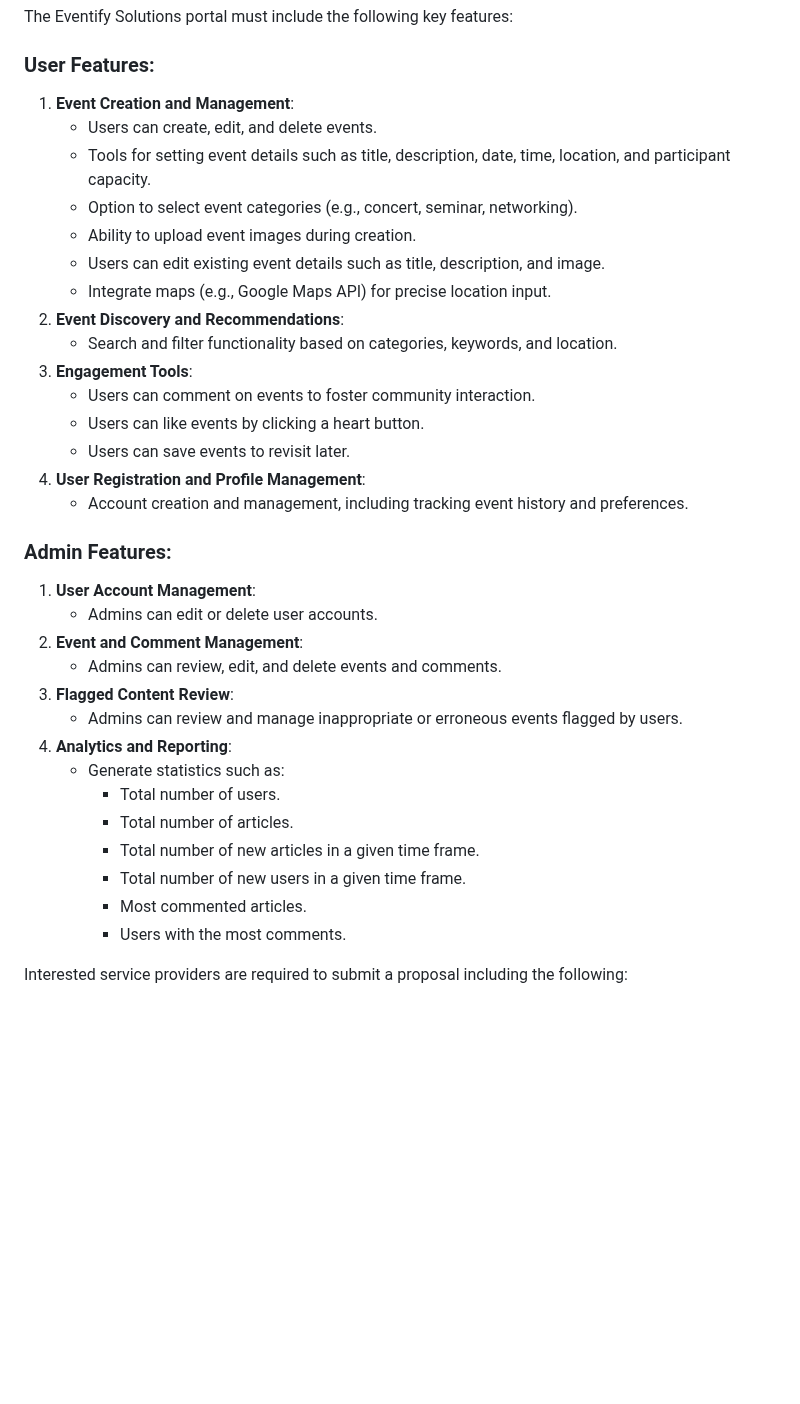
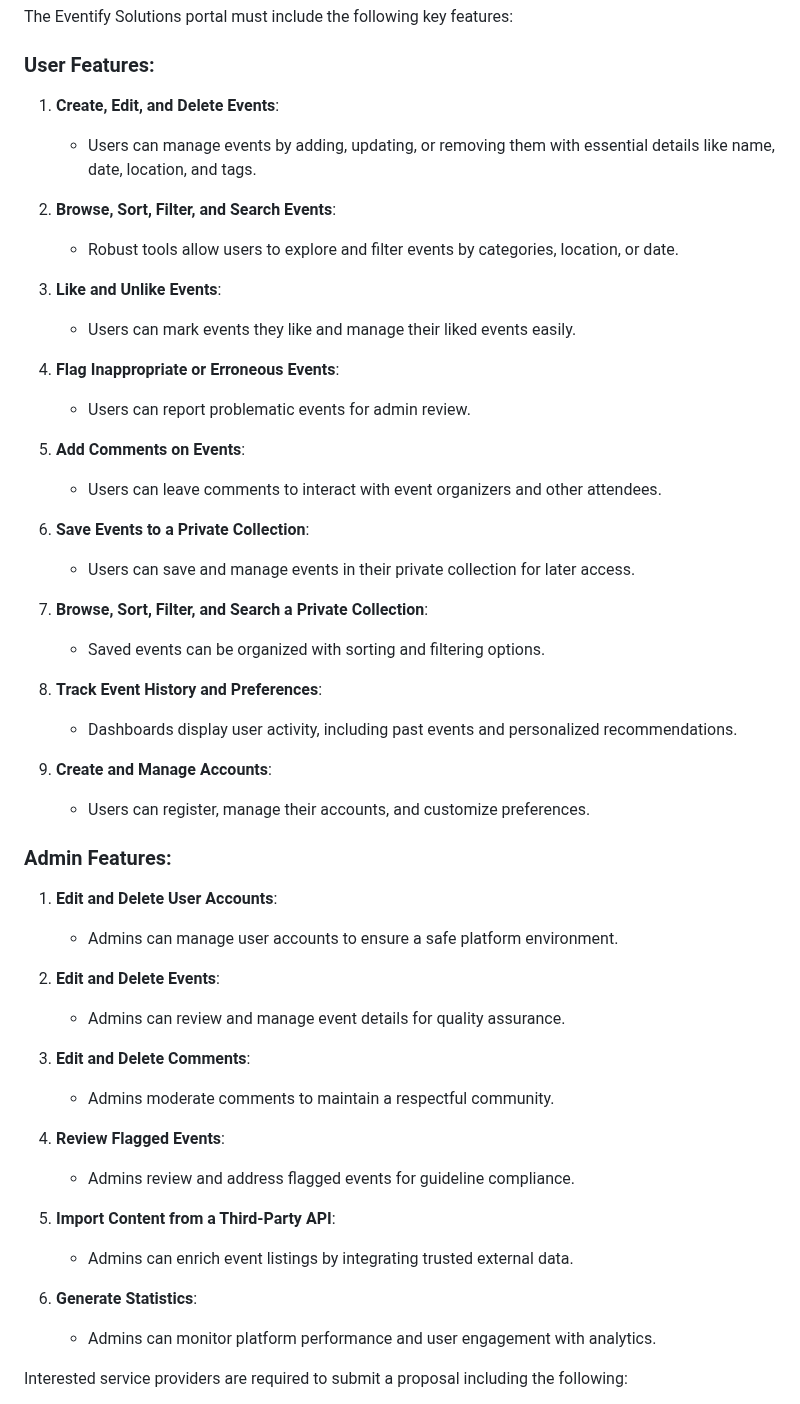
Before and after one commit to 582-41W-VA/lia-Eventify, a Markdown page: RFP.md, the part around the change. Drawn GitHub-style; blank space fills up the shorter version.

Commit message:
RFP.md 6st update

```diff
--- a/RFP.md
+++ b/RFP.md
@@ -28,37 +28,51 @@ This project aims to achieve the following measurable outcomes:
 The Eventify Solutions portal must include the following key features:
 
 ### User Features:
-1. **Event Creation and Management**:
-   - Users can create, edit, and delete events.
-   - Tools for setting event details such as title, description, date, time, location, and participant capacity.
-   - Option to select event categories (e.g., concert, seminar, networking).
-   - Ability to upload event images during creation.
-   - Users can edit existing event details such as title, description, and image.
-   - Integrate maps (e.g., Google Maps API) for precise location input.
-2. **Event Discovery and Recommendations**:
-   - Search and filter functionality based on categories, keywords, and location.
-3. **Engagement Tools**:
-   - Users can comment on events to foster community interaction.
-   - Users can like events by clicking a heart button.
-   - Users can save events to revisit later.
-4. **User Registration and Profile Management**:
-   - Account creation and management, including tracking event history and preferences.
+1. **Create, Edit, and Delete Events**:
+   - Users can manage events by adding, updating, or removing them with essential details like name, date, location, and tags.
+
+2. **Browse, Sort, Filter, and Search Events**:
+   - Robust tools allow users to explore and filter events by categories, location, or date.
+
+3. **Like and Unlike Events**:
+   - Users can mark events they like and manage their liked events easily.
+
+4. **Flag Inappropriate or Erroneous Events**:
+   - Users can report problematic events for admin review.
+
+5. **Add Comments on Events**:
+   - Users can leave comments to interact with event organizers and other attendees.
+
+6. **Save Events to a Private Collection**:
+   - Users can save and manage events in their private collection for later access.
+
+7. **Browse, Sort, Filter, and Search a Private Collection**:
+   - Saved events can be organized with sorting and filtering options.
+
+8. **Track Event History and Preferences**:
+   - Dashboards display user activity, including past events and personalized recommendations.
+
+9. **Create and Manage Accounts**:
+   - Users can register, manage their accounts, and customize preferences.
 
 ### Admin Features:
-1. **User Account Management**:
-   - Admins can edit or delete user accounts.
-2. **Event and Comment Management**:
-   - Admins can review, edit, and delete events and comments.
-3. **Flagged Content Review**:
-   - Admins can review and manage inappropriate or erroneous events flagged by users.
-4. **Analytics and Reporting**:
-   - Generate statistics such as:
-      - Total number of users.
-      - Total number of articles.
-      - Total number of new articles in a given time frame.
-      - Total number of new users in a given time frame.
-      - Most commented articles.
-      - Users with the most comments.
+1. **Edit and Delete User Accounts**:
+   - Admins can manage user accounts to ensure a safe platform environment.
+
+2. **Edit and Delete Events**:
+   - Admins can review and manage event details for quality assurance.
+
+3. **Edit and Delete Comments**:
+   - Admins moderate comments to maintain a respectful community.
+
+4. **Review Flagged Events**:
+   - Admins review and address flagged events for guideline compliance.
+
+5. **Import Content from a Third-Party API**:
+   - Admins can enrich event listings by integrating trusted external data.
+
+6. **Generate Statistics**:
+   - Admins can monitor platform performance and user engagement with analytics.
 
 
 Interested service providers are required to submit a proposal including the following:
```
